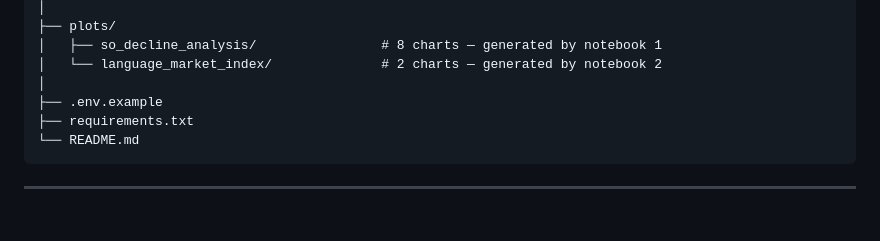
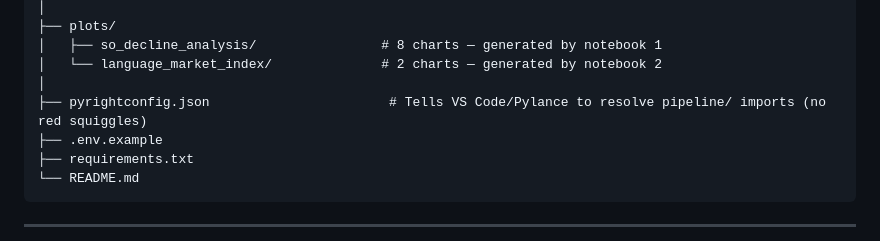
Before and after one commit to xavier-oc-programming/programming-language-trends-analysis, a Markdown page: README.md, the part around the change. GitHub-like rendering; blank space fills up the shorter version.

Commit message:
Document pyrightconfig.json in project structure

```diff
--- a/README.md
+++ b/README.md
@@ -187,6 +187,7 @@ pipeline/run.py
 │   ├── so_decline_analysis/                # 8 charts — generated by notebook 1
 │   └── language_market_index/              # 2 charts — generated by notebook 2
 │
+├── pyrightconfig.json                       # Tells VS Code/Pylance to resolve pipeline/ imports (no red squiggles)
 ├── .env.example
 ├── requirements.txt
 └── README.md
```
